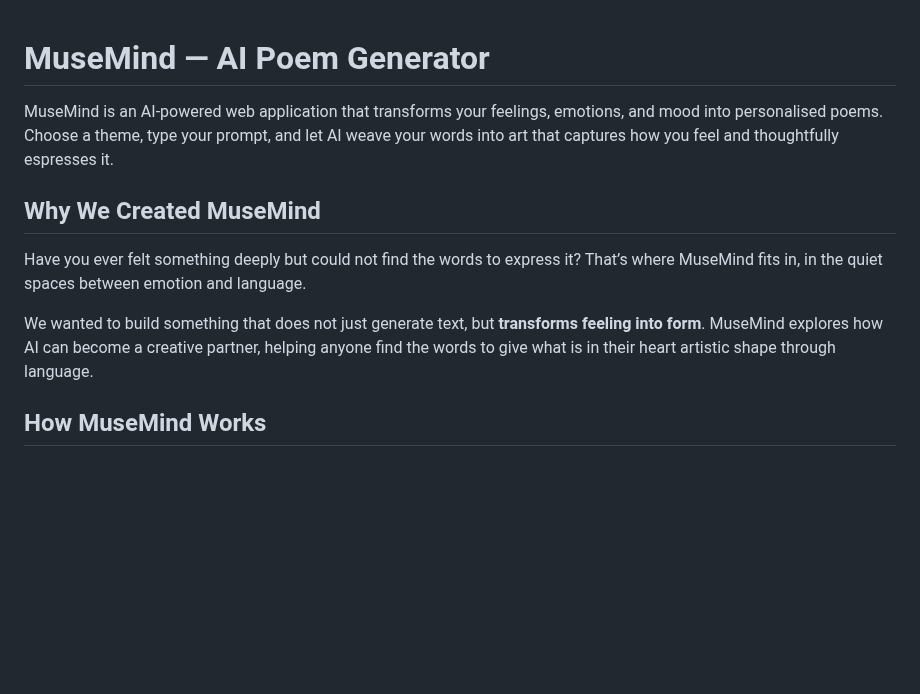
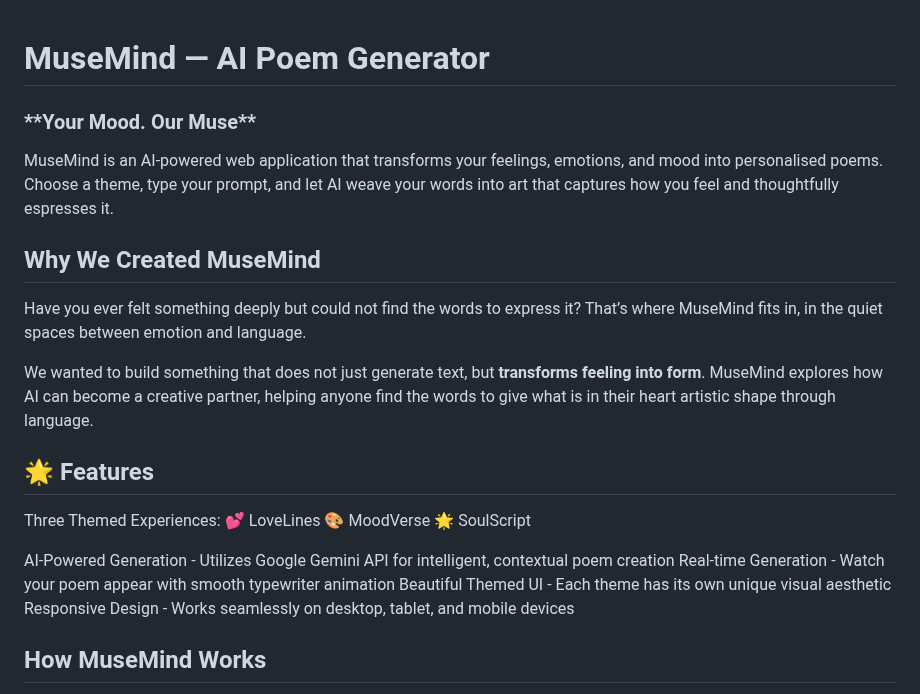
Before and after one commit to luyandazuma/Week2-AIPoemGenerator, a Markdown page: README.md, the part around one of its changes. GitHub-like rendering; blank space fills up the shorter version.

```diff
--- a/README.md
+++ b/README.md
@@ -1,4 +1,5 @@
 # MuseMind — AI Poem Generator
+<h3>**Your Mood. Our Muse**</h3>
 
 MuseMind is an AI-powered web application that transforms your feelings, emotions, and mood into personalised poems. Choose a theme, type your prompt, and let AI weave your words into art that captures how you feel and thoughtfully espresses it.
 
@@ -8,6 +9,19 @@ MuseMind is an AI-powered web application that transforms your feelings, emotion
 Have you ever felt something deeply but could not find the words to express it? That’s where MuseMind fits in, in the quiet spaces between emotion and language.
 
 We wanted to build something that does not just generate text, but **transforms feeling into form**. MuseMind explores how AI can become a creative partner, helping anyone find the words to give what is in their heart artistic shape through language.
+
+
+## 🌟 Features
+
+Three Themed Experiences:
+💕 LoveLines
+🎨 MoodVerse
+🌟 SoulScript
+
+AI-Powered Generation - Utilizes Google Gemini API for intelligent, contextual poem creation
+Real-time Generation - Watch your poem appear with smooth typewriter animation
+Beautiful Themed UI - Each theme has its own unique visual aesthetic
+Responsive Design - Works seamlessly on desktop, tablet, and mobile devices
 
 
 ## How MuseMind Works
```
Also changed, not shown: other parts of README.md (+109 -23 lines).
